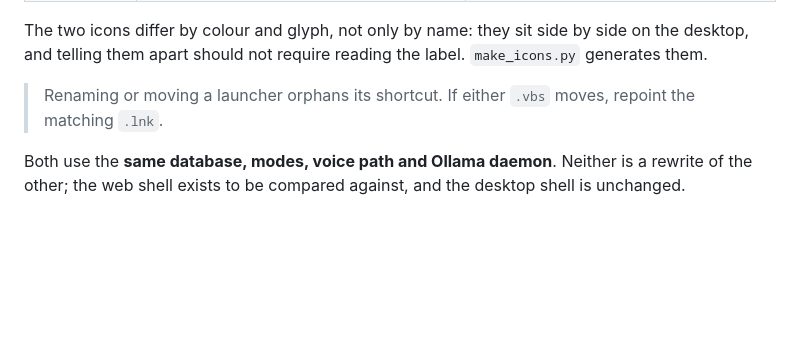
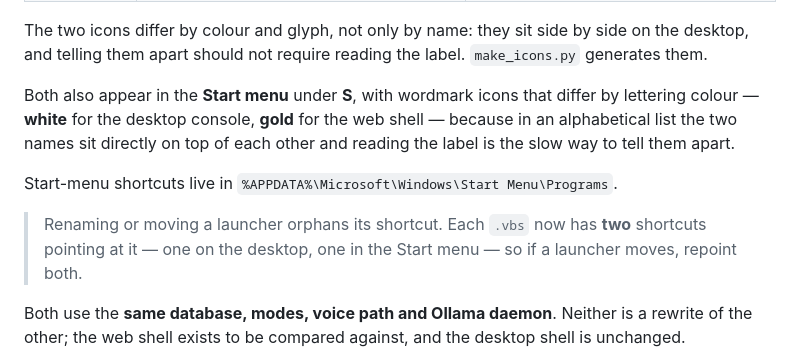
Before and after one commit to coconuthead-Sentinel-core/strata-console, a Markdown page: README.md, the part around the change. Rendered like a GitHub page; blank space fills up the shorter version.

Commit message:
README: record the Start menu entries and where they live
Each launcher now has two shortcuts pointing at it -- desktop and Start
menu -- so the orphaning warning needed updating to say both.

Co-Authored-By: Claude Opus 5 <noreply@anthropic.com>

```diff
--- a/README.md
+++ b/README.md
@@ -128,8 +128,18 @@ The two icons differ by colour and glyph, not only by name: they sit side
 by side on the desktop, and telling them apart should not require reading
 the label. `make_icons.py` generates them.
 
-> Renaming or moving a launcher orphans its shortcut. If either `.vbs`
-> moves, repoint the matching `.lnk`.
+Both also appear in the **Start menu** under **S**, with wordmark icons
+that differ by lettering colour — **white** for the desktop console,
+**gold** for the web shell — because in an alphabetical list the two
+names sit directly on top of each other and reading the label is the
+slow way to tell them apart.
+
+Start-menu shortcuts live in
+`%APPDATA%\Microsoft\Windows\Start Menu\Programs`.
+
+> Renaming or moving a launcher orphans its shortcut. Each `.vbs` now has
+> **two** shortcuts pointing at it — one on the desktop, one in the Start
+> menu — so if a launcher moves, repoint both.
 
 Both use the **same database, modes, voice path and Ollama daemon**.
 Neither is a rewrite of the other; the web shell exists to be compared
```
